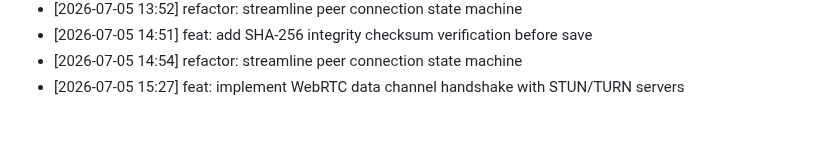
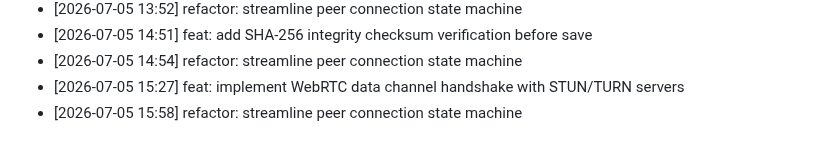
Before and after one commit to innocous06/HyperShare, a Markdown page: CHANGELOG.md, the part around the change. GitHub-like rendering.

Commit message:
refactor: streamline peer connection state machine

```diff
--- a/CHANGELOG.md
+++ b/CHANGELOG.md
@@ -278,3 +278,4 @@
 - [2026-07-05 14:51] feat: add SHA-256 integrity checksum verification before save
 - [2026-07-05 14:54] refactor: streamline peer connection state machine
 - [2026-07-05 15:27] feat: implement WebRTC data channel handshake with STUN/TURN servers
+- [2026-07-05 15:58] refactor: streamline peer connection state machine
```
